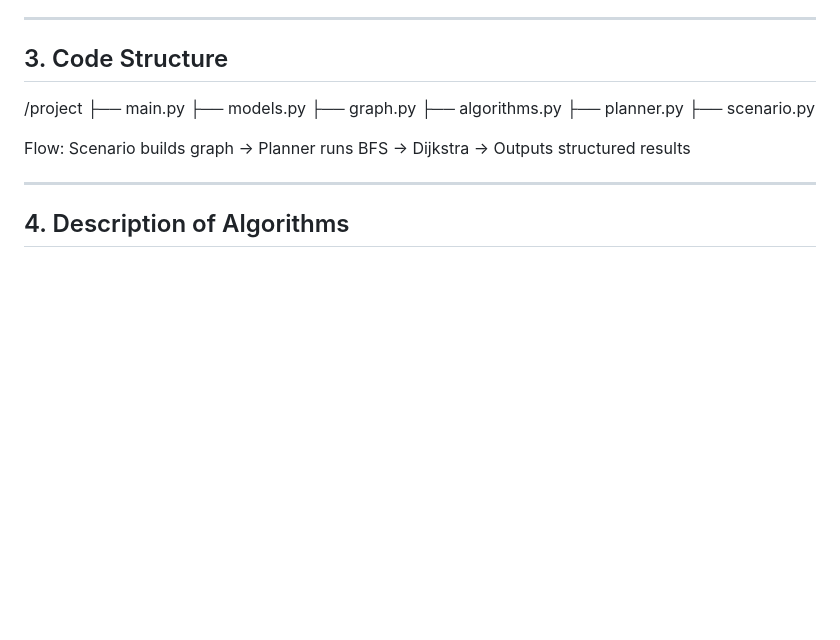
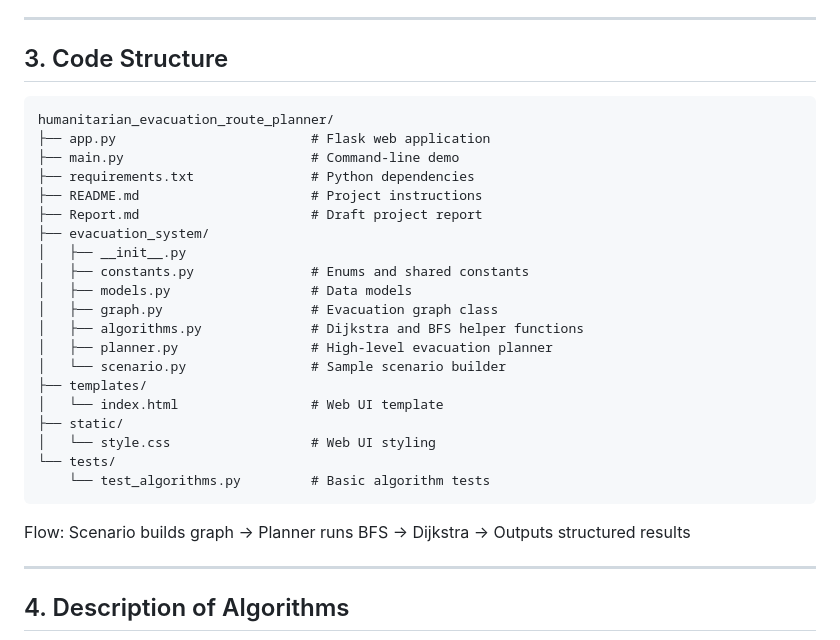
Before and after one commit to EL-08/humanitarian-evacuation-planner, a Markdown page: Report.md, the part around one of its changes. GitHub-like rendering; blank space fills up the shorter version.

````diff
--- a/Report.md
+++ b/Report.md
@@ -37,14 +37,28 @@ Novel aspects:
 ---
 
 ## 3. Code Structure
-/project
-  ├── main.py
-  ├── models.py
-  ├── graph.py
-  ├── algorithms.py
-  ├── planner.py
-  ├── scenario.py
-
+```text
+humanitarian_evacuation_route_planner/
+├── app.py                         # Flask web application
+├── main.py                        # Command-line demo
+├── requirements.txt               # Python dependencies
+├── README.md                      # Project instructions
+├── Report.md                      # Draft project report
+├── evacuation_system/
+│   ├── __init__.py
+│   ├── constants.py               # Enums and shared constants
+│   ├── models.py                  # Data models
+│   ├── graph.py                   # Evacuation graph class
+│   ├── algorithms.py              # Dijkstra and BFS helper functions
+│   ├── planner.py                 # High-level evacuation planner
+│   └── scenario.py                # Sample scenario builder
+├── templates/
+│   └── index.html                 # Web UI template
+├── static/
+│   └── style.css                  # Web UI styling
+└── tests/
+    └── test_algorithms.py         # Basic algorithm tests
+```
 Flow:
 Scenario builds graph → Planner runs BFS → Dijkstra → Outputs structured results
 
````
Also changed, not shown: other parts of Report.md (+2 -2 lines).
